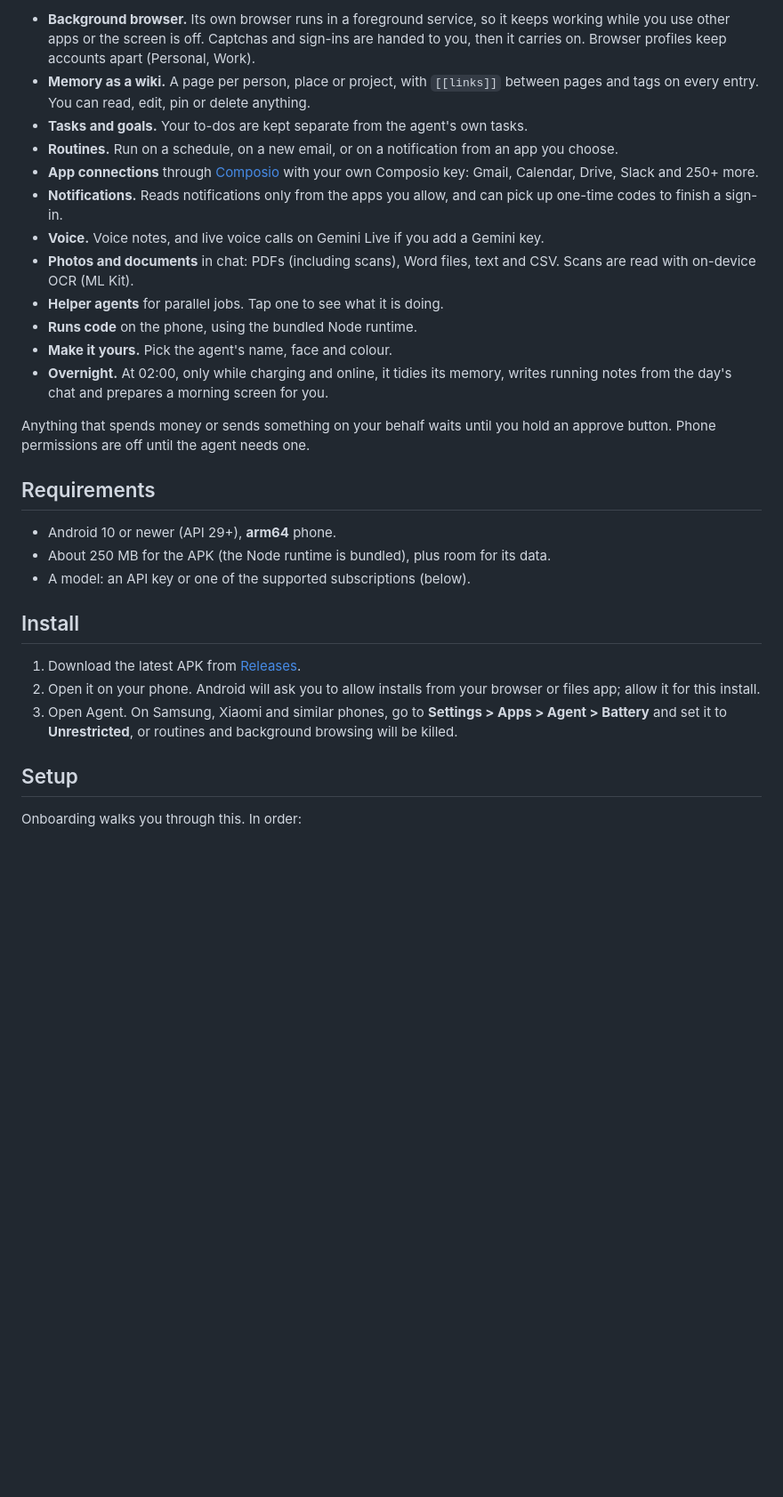
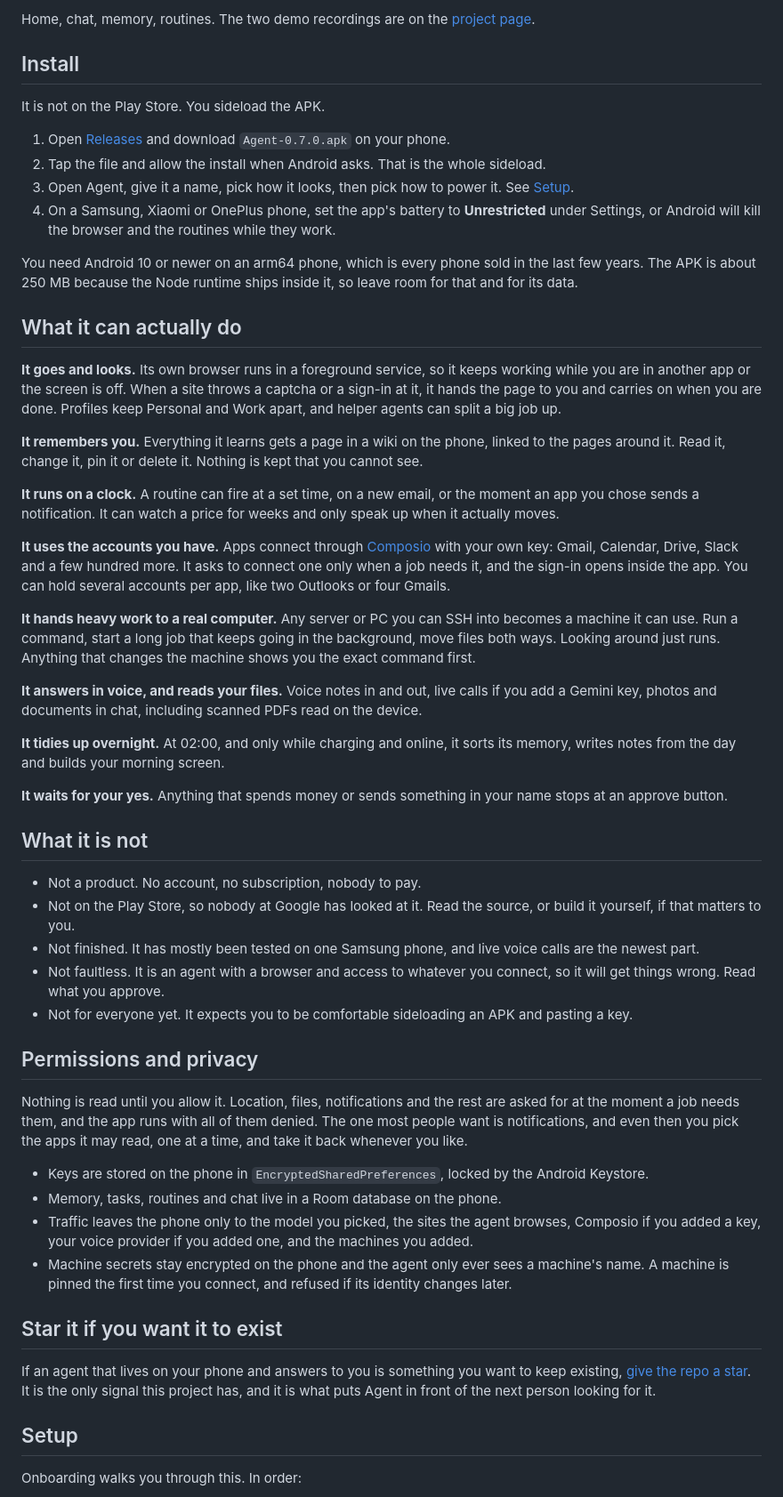
Before and after one commit to Past-da-king/agent, a Markdown page: README.md, the part around one of its changes. Shown at 89% size. Drawn GitHub-style; blank space fills up the shorter version.

```diff
--- a/README.md
+++ b/README.md
@@ -14,30 +18,55 @@ Agent is open source and free. It is not a product: there is no account, no serv
 
-- **Background browser.** Its own browser runs in a foreground service, so it keeps working while you use other apps or the screen is off. Captchas and sign-ins are handed to you, then it carries on. Browser profiles keep accounts apart (Personal, Work).
-- **Memory as a wiki.** A page per person, place or project, with `[[links]]` between pages and tags on every entry. You can read, edit, pin or delete anything.
-- **Tasks and goals.** Your to-dos are kept separate from the agent's own tasks.
-- **Routines.** Run on a schedule, on a new email, or on a notification from an app you choose.
-- **App connections** through [Composio](https://composio.dev) with your own Composio key: Gmail, Calendar, Drive, Slack and 250+ more.
-- **Notifications.** Reads notifications only from the apps you allow, and can pick up one-time codes to finish a sign-in.
-- **Voice.** Voice notes, and live voice calls on Gemini Live if you add a Gemini key.
-- **Photos and documents** in chat: PDFs (including scans), Word files, text and CSV. Scans are read with on-device OCR (ML Kit).
-- **Helper agents** for parallel jobs. Tap one to see what it is doing.
-- **Runs code** on the phone, using the bundled Node runtime.
-- **Make it yours.** Pick the agent's name, face and colour.
-- **Overnight.** At 02:00, only while charging and online, it tidies its memory, writes running notes from the day's chat and prepares a morning screen for you.
-
-Anything that spends money or sends something on your behalf waits until you hold an approve button. Phone permissions are off until the agent needs one.
-
-## Requirements
-
-- Android 10 or newer (API 29+), **arm64** phone.
-- About 250 MB for the APK (the Node runtime is bundled), plus room for its data.
-- A model: an API key or one of the supported subscriptions (below).
+Home, chat, memory, routines. The two demo recordings are on the [project page](https://past-da-king.github.io/agent/).
 
 ## Install
 
-1. Download the latest APK from [Releases](https://github.com/Past-da-king/agent/releases).
-2. Open it on your phone. Android will ask you to allow installs from your browser or files app; allow it for this install.
-3. Open Agent. On Samsung, Xiaomi and similar phones, go to **Settings > Apps > Agent > Battery** and set it to **Unrestricted**, or routines and background browsing will be killed.
+It is not on the Play Store. You sideload the APK.
+
+1. Open [Releases](https://github.com/Past-da-king/agent/releases/latest) and download `Agent-0.7.0.apk` on your phone.
+2. Tap the file and allow the install when Android asks. That is the whole sideload.
+3. Open Agent, give it a name, pick how it looks, then pick how to power it. See [Setup](#setup).
+4. On a Samsung, Xiaomi or OnePlus phone, set the app's battery to **Unrestricted** under Settings, or Android will kill the browser and the routines while they work.
+
+You need Android 10 or newer on an arm64 phone, which is every phone sold in the last few years. The APK is about 250 MB because the Node runtime ships inside it, so leave room for that and for its data.
+
+## What it can actually do
+
+**It goes and looks.** Its own browser runs in a foreground service, so it keeps working while you are in another app or the screen is off. When a site throws a captcha or a sign-in at it, it hands the page to you and carries on when you are done. Profiles keep Personal and Work apart, and helper agents can split a big job up.
+
+**It remembers you.** Everything it learns gets a page in a wiki on the phone, linked to the pages around it. Read it, change it, pin it or delete it. Nothing is kept that you cannot see.
+
+**It runs on a clock.** A routine can fire at a set time, on a new email, or the moment an app you chose sends a notification. It can watch a price for weeks and only speak up when it actually moves.
+
+**It uses the accounts you have.** Apps connect through [Composio](https://composio.dev) with your own key: Gmail, Calendar, Drive, Slack and a few hundred more. It asks to connect one only when a job needs it, and the sign-in opens inside the app. You can hold several accounts per app, like two Outlooks or four Gmails.
+
+**It hands heavy work to a real computer.** Any server or PC you can SSH into becomes a machine it can use. Run a command, start a long job that keeps going in the background, move files both ways. Looking around just runs. Anything that changes the machine shows you the exact command first.
+
+**It answers in voice, and reads your files.** Voice notes in and out, live calls if you add a Gemini key, photos and documents in chat, including scanned PDFs read on the device.
+
+**It tidies up overnight.** At 02:00, and only while charging and online, it sorts its memory, writes notes from the day and builds your morning screen.
+
+**It waits for your yes.** Anything that spends money or sends something in your name stops at an approve button.
+
+## What it is not
+
+- Not a product. No account, no subscription, nobody to pay.
+- Not on the Play Store, so nobody at Google has looked at it. Read the source, or build it yourself, if that matters to you.
+- Not finished. It has mostly been tested on one Samsung phone, and live voice calls are the newest part.
+- Not faultless. It is an agent with a browser and access to whatever you connect, so it will get things wrong. Read what you approve.
+- Not for everyone yet. It expects you to be comfortable sideloading an APK and pasting a key.
+
+## Permissions and privacy
+
+Nothing is read until you allow it. Location, files, notifications and the rest are asked for at the moment a job needs them, and the app runs with all of them denied. The one most people want is notifications, and even then you pick the apps it may read, one at a time, and take it back whenever you like.
+
+- Keys are stored on the phone in `EncryptedSharedPreferences`, locked by the Android Keystore.
+- Memory, tasks, routines and chat live in a Room database on the phone.
+- Traffic leaves the phone only to the model you picked, the sites the agent browses, Composio if you added a key, your voice provider if you added one, and the machines you added.
+- Machine secrets stay encrypted on the phone and the agent only ever sees a machine's name. A machine is pinned the first time you connect, and refused if its identity changes later.
+
+## Star it if you want it to exist
+
+If an agent that lives on your phone and answers to you is something you want to keep existing, [give the repo a star](https://github.com/Past-da-king/agent). It is the only signal this project has, and it is what puts Agent in front of the next person looking for it.
 
 ## Setup
 
```
Also changed, not shown: other parts of README.md (+46 -50 lines), docs/demo-flour.gif (added), docs/social-preview.png (added).
